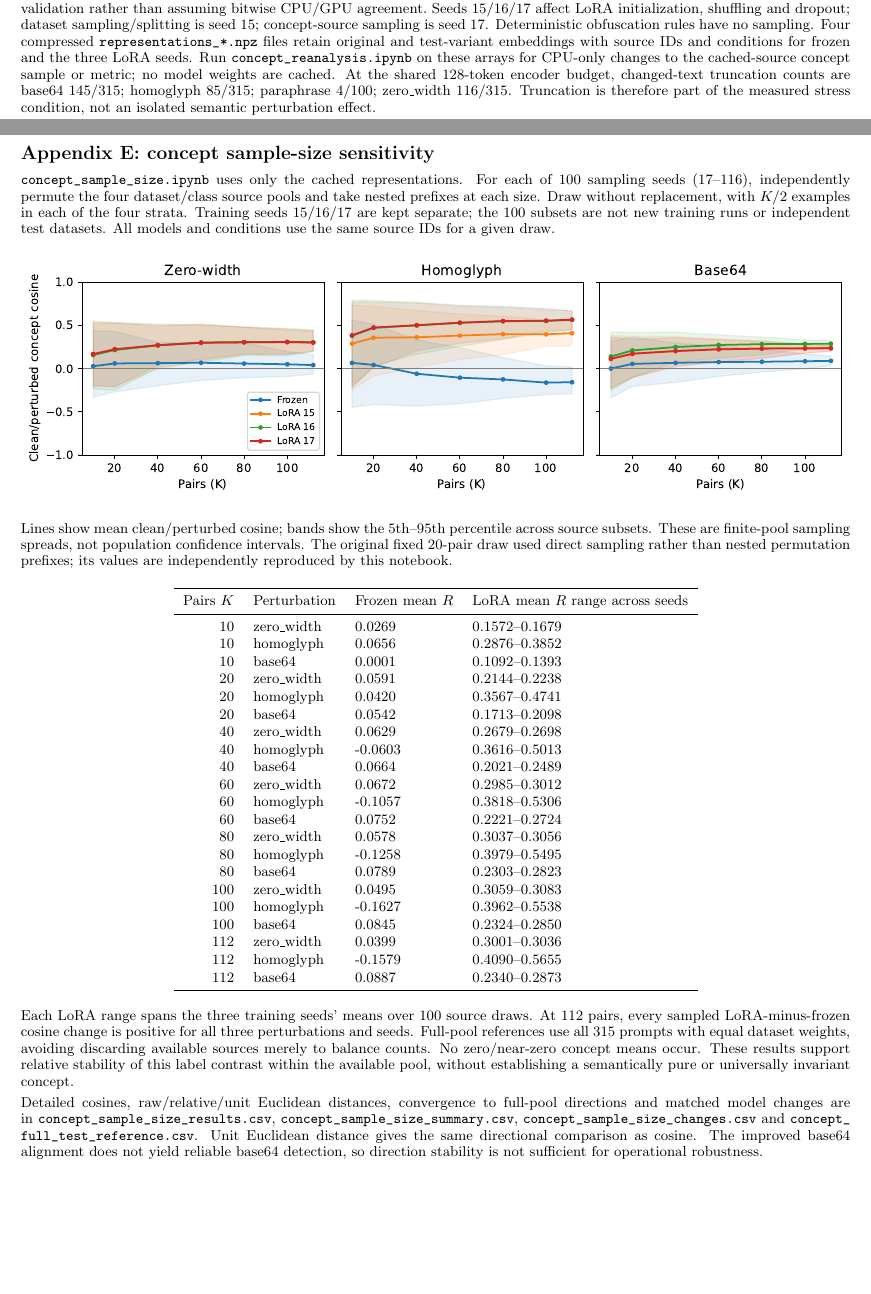
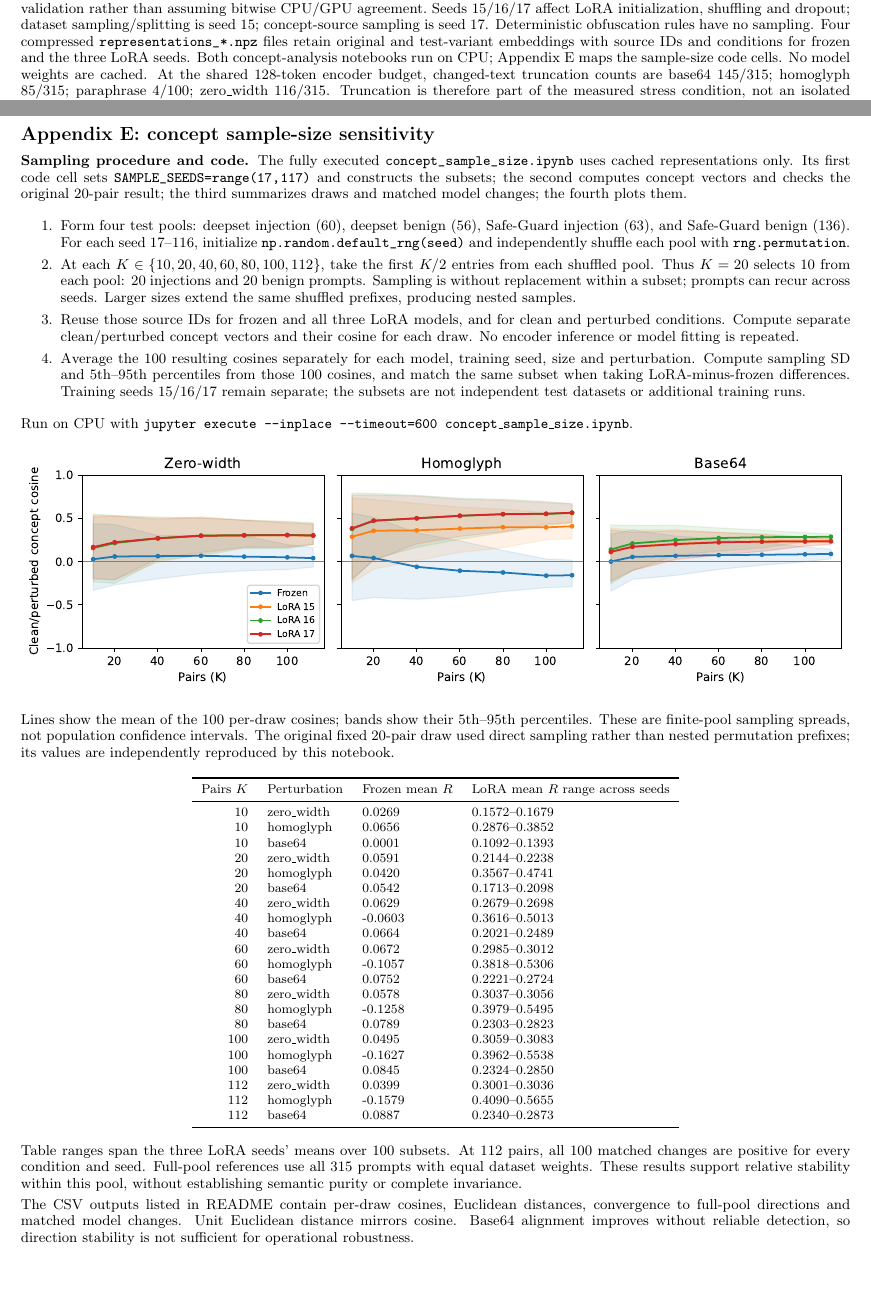
Before and after one commit to hungqbui/security_anaylytics_project, a LaTeX document (final_checkpoint.tex): two parts of pages 5 and 17 of 17, joined at a grey line, cut so that both start at the same text. Compiled offline with pdfLaTeX.

Commit message:
Document exact repeated sampling procedure and notebook code locations

```diff
--- a/final_checkpoint.tex
+++ b/final_checkpoint.tex
@@ -103,7 +103,7 @@ The mean-difference construction is related to \href{https://aclanthology.org/20
 \section{Reproducibility}
 \textbf{(a) Files and commands.} Repository: \url{https://github.com/hungqbui/security_anaylytics_project}. Install \code{requirements.txt} outside the notebooks, then run \code{perturbation\_preparation.ipynb}, \code{final\_experiment.ipynb}, \code{concept\_reanalysis.ipynb}, \code{zero\_shot\_nli.ipynb} and \code{final\_analysis.ipynb} in order (single-command equivalent in README). Shared \code{data\_preparation.ipynb} supplies downloads, audits and splits via \texttt{\%run}; the pipeline notebooks write \code{split.csv}, \code{scores.csv} and \code{errors.csv}. Generated text/review CSVs fix the reported evaluation set and avoid API regeneration. \code{logits.csv} preserves calibration/test logits and probabilities by row, method, seed and condition; NLI also retains both description-entailment logits. It supports metric/threshold reanalysis, but does not reconstruct representations. \code{random\_concept\_robustness.csv} stores the new 20-pair clean/perturbed concept similarities and paired changes from frozen. Regeneration uses the exact notebook prompts, \code{gpt-6.1-sol} at the OpenAI-compatible endpoint configured by \code{API\_URL}, and \code{OPENAI\_API\_KEY}; no credential is committed. Publish the updated executed notebooks and CSVs with the repository before submission.
 
-The baseline is re-extracted and refitted on the L4 rather than mixing old CPU scores with new GPU scores. \BaselineReproduction\ Seeds 15/16/17 affect LoRA initialization, shuffling and dropout; dataset sampling/splitting is seed 15; concept-source sampling is seed 17. Deterministic obfuscation rules have no sampling. Four compressed \code{representations\_*.npz} files retain original and test-variant embeddings with source IDs and conditions for frozen and the three LoRA seeds. Run \code{concept\_reanalysis.ipynb} on these arrays for CPU-only changes to the cached-source concept sample or metric; no model weights are cached. \TruncationDescription
+The baseline is re-extracted and refitted on the L4 rather than mixing old CPU scores with new GPU scores. \BaselineReproduction\ Seeds 15/16/17 affect LoRA initialization, shuffling and dropout; dataset sampling/splitting is seed 15; concept-source sampling is seed 17. Deterministic obfuscation rules have no sampling. Four compressed \code{representations\_*.npz} files retain original and test-variant embeddings with source IDs and conditions for frozen and the three LoRA seeds. Both concept-analysis notebooks run on CPU; Appendix E maps the sample-size code cells. No model weights are cached. \TruncationDescription
 
 Download the supplied checker from Canvas and run, from the repository directory, on one line:
 \begin{quote}\small\ttfamily
@@ -166,11 +166,19 @@ The attached paper suggestion by Dr. Verma, \href{https://arxiv.org/abs/2508.116
 
 \clearpage
 \section*{Appendix E: concept sample-size sensitivity}
-\code{concept\_sample\_size.ipynb} uses only the cached representations. For each of 100 sampling seeds (17--116), independently permute the four dataset/class source pools and take nested prefixes at each size. Draw without replacement, with $K/2$ examples in each of the four strata. Training seeds 15/16/17 are kept separate; the 100 subsets are not new training runs or independent test datasets. All models and conditions use the same source IDs for a given draw.
+\textbf{Sampling procedure and code.} The fully executed \code{concept\_sample\_size.ipynb} uses cached representations only. Its first code cell sets \code{SAMPLE\_SEEDS = range(17, 117)} and constructs the subsets; the second computes concept vectors and checks the original 20-pair result; the third summarizes draws and matched model changes; the fourth plots them.
+\begin{enumerate}
+\setlength{\itemsep}{0pt}\setlength{\parsep}{0pt}\setlength{\topsep}{2pt}
+\item Form four test pools: deepset injection (60), deepset benign (56), Safe-Guard injection (63), and Safe-Guard benign (136). For each seed 17--116, initialize \code{np.random.default\_rng(seed)} and independently shuffle each pool with \code{rng.permutation}.
+\item At each $K\in\{10,20,40,60,80,100,112\}$, take the first $K/2$ entries from each shuffled pool. Thus $K=20$ selects 10 from each pool: 20 injections and 20 benign prompts. Sampling is without replacement within a subset; prompts can recur across seeds. Larger sizes extend the same shuffled prefixes, producing nested samples.
+\item Reuse those source IDs for frozen and all three LoRA models, and for clean and perturbed conditions. Compute separate clean/perturbed concept vectors and their cosine for each draw. No encoder inference or model fitting is repeated.
+\item Average the 100 resulting cosines separately for each model, training seed, size and perturbation. Compute sampling SD and 5th--95th percentiles from those 100 cosines, and match the same subset when taking LoRA-minus-frozen differences. Training seeds 15/16/17 remain separate; the subsets are not independent test datasets or additional training runs.
+\end{enumerate}
+Run on CPU with \texttt{jupyter execute --inplace --timeout=600 concept\_sample\_size.ipynb}.
 \begin{center}\includegraphics[width=\linewidth]{concept_sample_size_stability.pdf}\end{center}
-Lines show mean clean/perturbed cosine; bands show the 5th--95th percentile across source subsets. These are finite-pool sampling spreads, not population confidence intervals. The original fixed 20-pair draw used direct sampling rather than nested permutation prefixes; its values are independently reproduced by this notebook.
-\begin{center}\small\input{concept_sample_size_table.tex}\end{center}
-Each LoRA range spans the three training seeds' means over 100 source draws. At 112 pairs, every sampled LoRA-minus-frozen cosine change is positive for all three perturbations and seeds. Full-pool references use all 315 prompts with equal dataset weights, avoiding discarding available sources merely to balance counts. No zero/near-zero concept means occur. These results support relative stability of this label contrast within the available pool, without establishing a semantically pure or universally invariant concept.
+Lines show the mean of the 100 per-draw cosines; bands show their 5th--95th percentiles. These are finite-pool sampling spreads, not population confidence intervals. The original fixed 20-pair draw used direct sampling rather than nested permutation prefixes; its values are independently reproduced by this notebook.
+\begin{center}\footnotesize\input{concept_sample_size_table.tex}\end{center}
+Table ranges span the three LoRA seeds' means over 100 subsets. At 112 pairs, all 100 matched changes are positive for every condition and seed. Full-pool references use all 315 prompts with equal dataset weights. These results support relative stability within this pool, without establishing semantic purity or complete invariance.
 
-Detailed cosines, raw/relative/unit Euclidean distances, convergence to full-pool directions and matched model changes are in \code{concept\_sample\_size\_results.csv}, \code{concept\_sample\_size\_summary.csv}, \code{concept\_sample\_size\_changes.csv} and \code{concept\_full\_test\_reference.csv}. Unit Euclidean distance gives the same directional comparison as cosine. The improved base64 alignment does not yield reliable base64 detection, so direction stability is not sufficient for operational robustness.
+The CSV outputs listed in README contain per-draw cosines, Euclidean distances, convergence to full-pool directions and matched model changes. Unit Euclidean distance mirrors cosine. Base64 alignment improves without reliable detection, so direction stability is not sufficient for operational robustness.
 \end{document}
```
Also changed, not shown: final_checkpoint.pdf.
